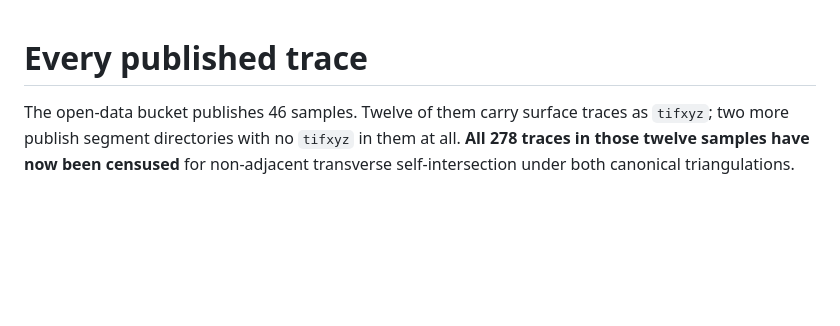
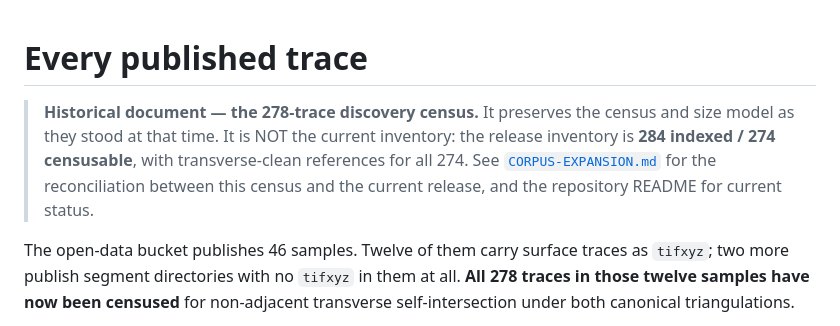
Before and after one commit to joe-carr-data/windcheck, a Markdown page: docs/FULL-CORPUS.md, the part around the change. GitHub-like rendering; blank space fills up the shorter version.

```diff
--- a/docs/FULL-CORPUS.md
+++ b/docs/FULL-CORPUS.md
@@ -1,4 +1,12 @@
 # Every published trace
+
+> **Historical document — the 278-trace discovery census.** It preserves
+> the census and size model as they stood at that time. It is NOT the
+> current inventory: the release inventory is **284 indexed / 274
+> censusable**, with transverse-clean references for all 274. See
+> [`CORPUS-EXPANSION.md`](CORPUS-EXPANSION.md) for the reconciliation
+> between this census and the current release, and the repository README
+> for current status.
 
 The open-data bucket publishes 46 samples. Twelve of them carry surface
 traces as `tifxyz`; two more publish segment directories with no `tifxyz`
```
Also changed, not shown: README.md (+23 -17 lines).
